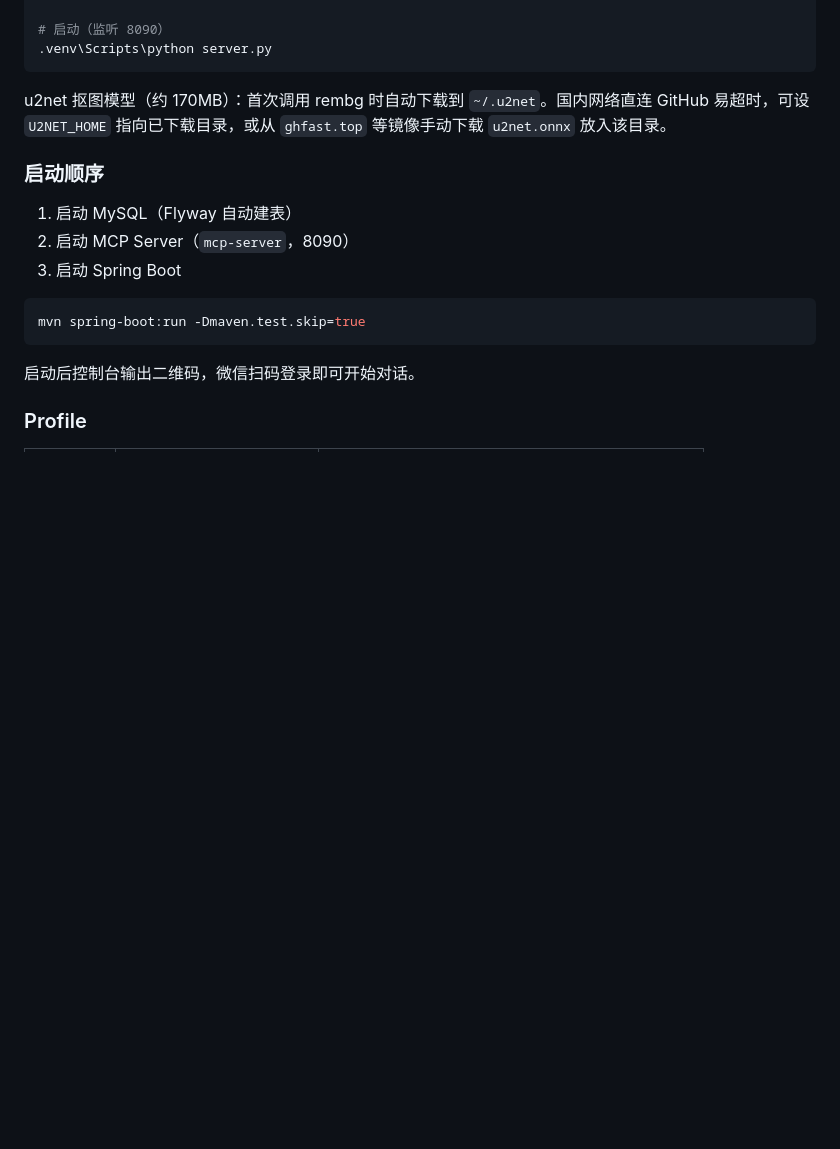
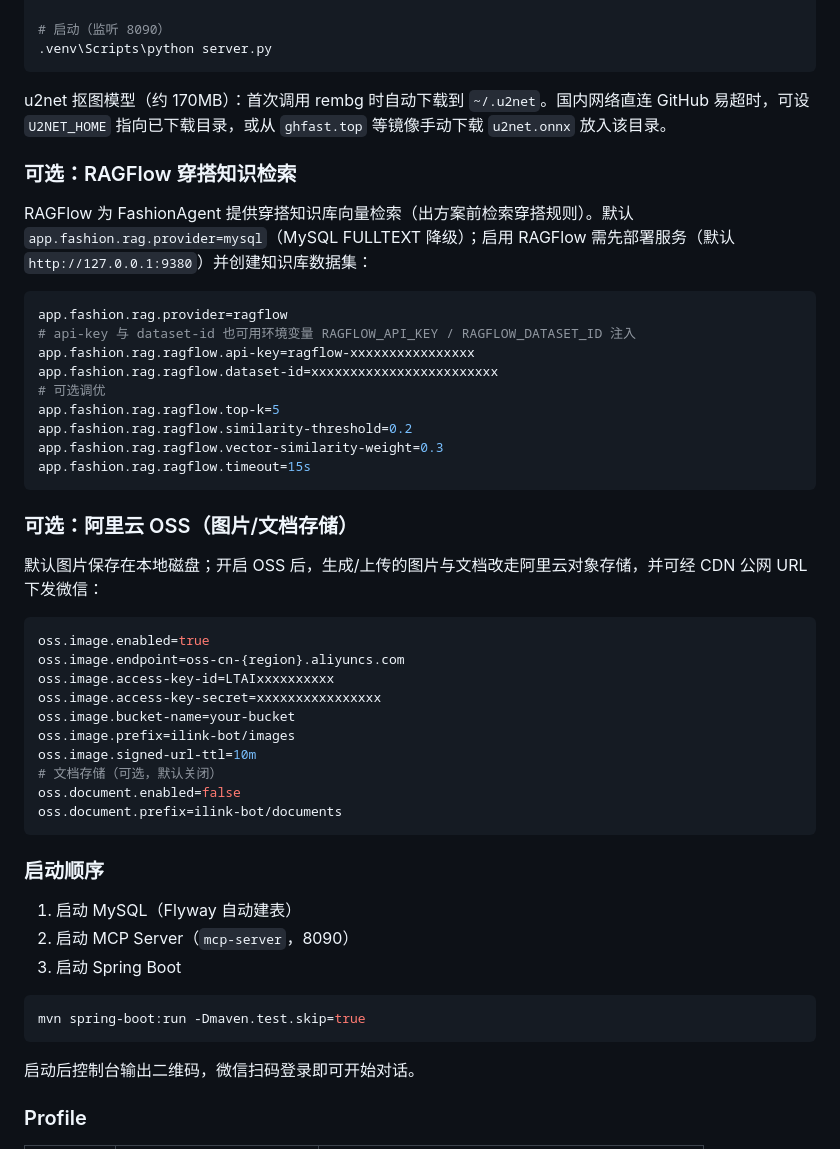
Before and after one commit to TianJinYing2006/openclaw, a Markdown page: README.md, the part around the change. Drawn GitHub-style; blank space fills up the shorter version.

Commit message:
docs: README 补充 RAGFlow 穿搭知识检索与阿里云 OSS 配置说明

````diff
--- a/README.md
+++ b/README.md
@@ -190,6 +190,39 @@ copy .env.example .env          # Windows；macOS/Linux 用 cp .env.example .env
 
 u2net 抠图模型（约 170MB）：首次调用 rembg 时自动下载到 `~/.u2net`。国内网络直连 GitHub 易超时，可设 `U2NET_HOME` 指向已下载目录，或从 `ghfast.top` 等镜像手动下载 `u2net.onnx` 放入该目录。
 
+### 可选：RAGFlow 穿搭知识检索
+
+RAGFlow 为 FashionAgent 提供穿搭知识库向量检索（出方案前检索穿搭规则）。默认 `app.fashion.rag.provider=mysql`（MySQL FULLTEXT 降级）；启用 RAGFlow 需先部署服务（默认 `http://127.0.0.1:9380`）并创建知识库数据集：
+
+```properties
+app.fashion.rag.provider=ragflow
+# api-key 与 dataset-id 也可用环境变量 RAGFLOW_API_KEY / RAGFLOW_DATASET_ID 注入
+app.fashion.rag.ragflow.api-key=ragflow-xxxxxxxxxxxxxxxx
+app.fashion.rag.ragflow.dataset-id=xxxxxxxxxxxxxxxxxxxxxxxx
+# 可选调优
+app.fashion.rag.ragflow.top-k=5
+app.fashion.rag.ragflow.similarity-threshold=0.2
+app.fashion.rag.ragflow.vector-similarity-weight=0.3
+app.fashion.rag.ragflow.timeout=15s
+```
+
+### 可选：阿里云 OSS（图片/文档存储）
+
+默认图片保存在本地磁盘；开启 OSS 后，生成/上传的图片与文档改走阿里云对象存储，并可经 CDN 公网 URL 下发微信：
+
+```properties
+oss.image.enabled=true
+oss.image.endpoint=oss-cn-{region}.aliyuncs.com
+oss.image.access-key-id=LTAIxxxxxxxxxx
+oss.image.access-key-secret=xxxxxxxxxxxxxxxx
+oss.image.bucket-name=your-bucket
+oss.image.prefix=ilink-bot/images
+oss.image.signed-url-ttl=10m
+# 文档存储（可选，默认关闭）
+oss.document.enabled=false
+oss.document.prefix=ilink-bot/documents
+```
+
 ### 启动顺序
 
 1. 启动 MySQL（Flyway 自动建表）
````
